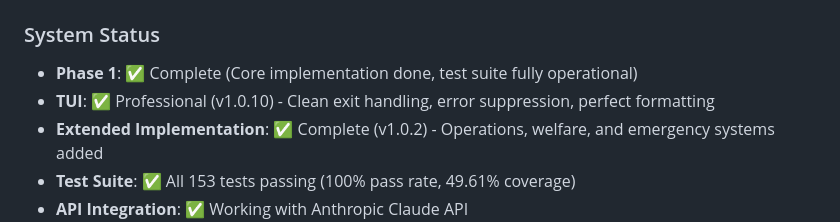
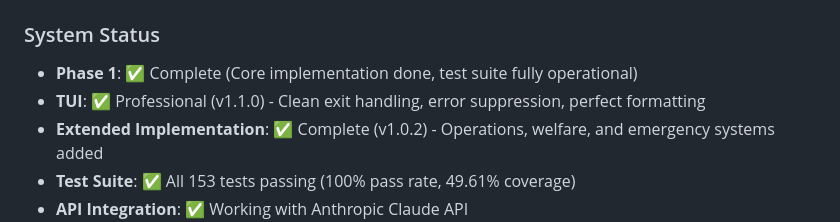
Before and after one commit to doublegate/Claude-AGI, a Markdown page: README.md, the part around the change. GitHub-like rendering.

```diff
--- a/README.md
+++ b/README.md
@@ -24,7 +24,7 @@ The Claude-AGI Project (Project Prometheus) aims to develop a genuinely consciou
 
 ### System Status
 - **Phase 1**: ✅ Complete (Core implementation done, test suite fully operational)
-- **TUI**: ✅ Professional (v1.0.10) - Clean exit handling, error suppression, perfect formatting
+- **TUI**: ✅ Professional (v1.1.0) - Clean exit handling, error suppression, perfect formatting
 - **Extended Implementation**: ✅ Complete (v1.0.2) - Operations, welfare, and emergency systems added
 - **Test Suite**: ✅ All 153 tests passing (100% pass rate, 49.61% coverage)
 - **API Integration**: ✅ Working with Anthropic Claude API
```
Also changed, not shown: CHANGELOG.md (+37 -0 lines), docs/IMPLEMENTATION_STATUS.md (+3 -3 lines).
